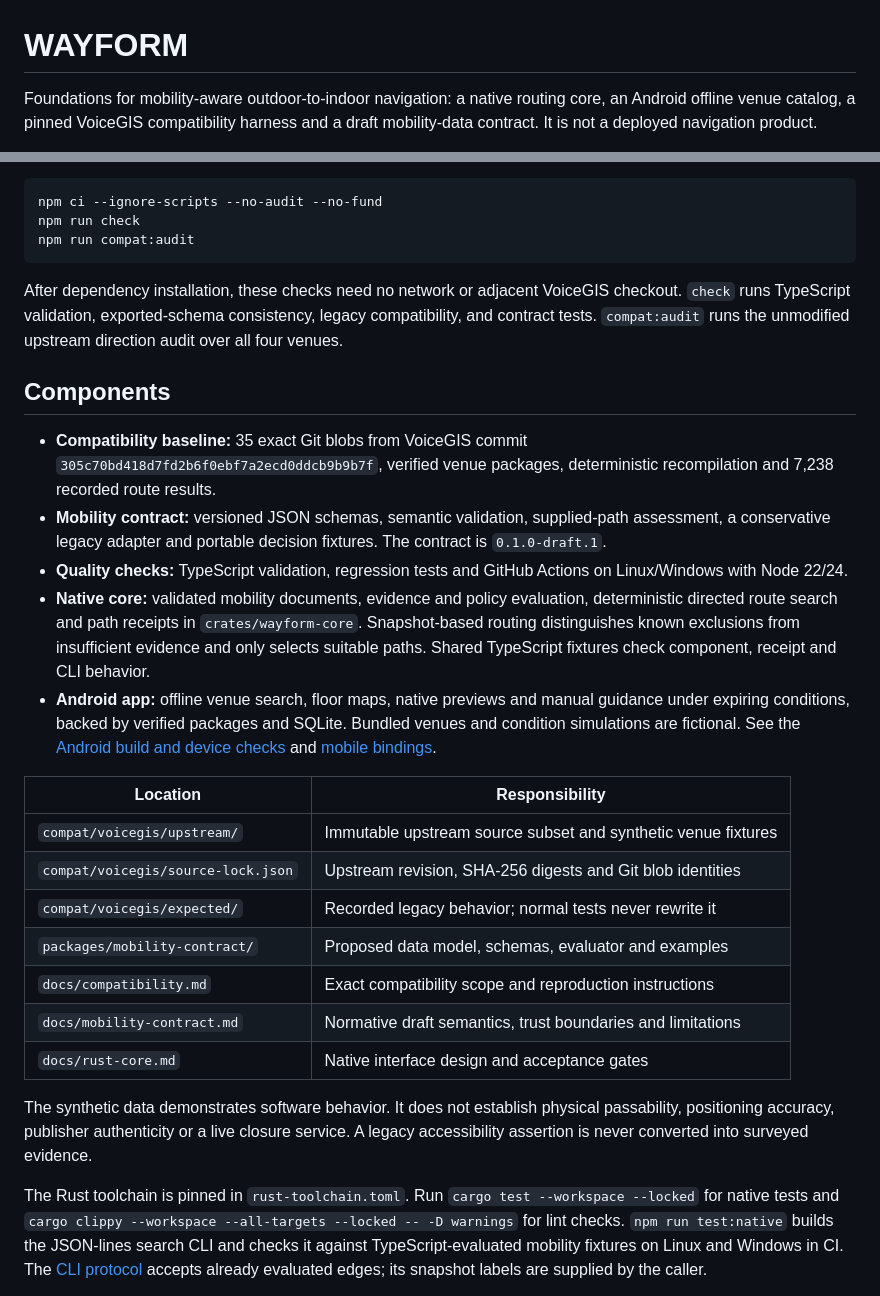
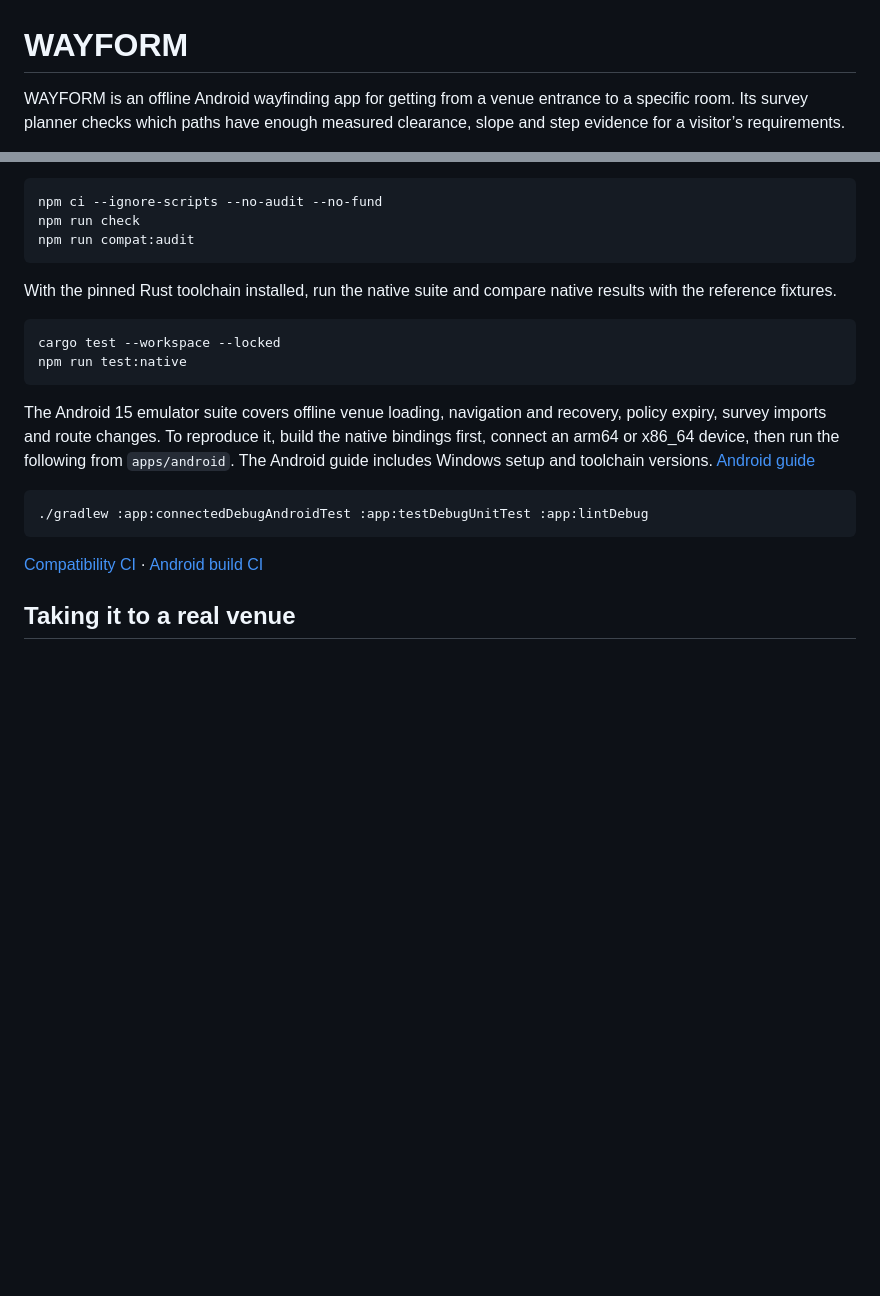
Before and after one commit to SanishKumar/wayform, a Markdown page: README.md, 2 parts joined by grey strips. Drawn GitHub-style; blank space fills up the shorter version.

Commit message:
Show the Android demo and document the first venue pilot

````diff
--- a/README.md
+++ b/README.md
@@ -1,4 +1,4 @@
 # WAYFORM
 
-Foundations for mobility-aware outdoor-to-indoor navigation: a native routing core, an Android offline venue catalog, a pinned VoiceGIS compatibility harness and a draft mobility-data contract. It is not a deployed navigation product.
+WAYFORM is an offline Android wayfinding app for getting from a venue entrance to a specific room. Its survey planner checks which paths have enough measured clearance, slope and step evidence for a visitor’s requirements.
 
@@ -12,27 +42,20 @@ npm run check
 npm run compat:audit
 ```
 
-After dependency installation, these checks need no network or adjacent VoiceGIS checkout. `check` runs TypeScript validation, exported-schema consistency, legacy compatibility, and contract tests. `compat:audit` runs the unmodified upstream direction audit over all four venues.
+With the pinned Rust toolchain installed, run the native suite and compare native results with the reference fixtures.
 
-## Components
+```sh
+cargo test --workspace --locked
+npm run test:native
+```
 
-- **Compatibility baseline:** 35 exact Git blobs from VoiceGIS commit `305c70bd418d7fd2b6f0ebf7a2ecd0ddcb9b9b7f`, verified venue packages, deterministic recompilation and 7,238 recorded route results.
-- **Mobility contract:** versioned JSON schemas, semantic validation, supplied-path assessment, a conservative legacy adapter and portable decision fixtures. The contract is `0.1.0-draft.1`.
-- **Quality checks:** TypeScript validation, regression tests and GitHub Actions on Linux/Windows with Node 22/24.
-- **Native core:** validated mobility documents, evidence and policy evaluation, deterministic directed route search and path receipts in `crates/wayform-core`. Snapshot-based routing distinguishes known exclusions from insufficient evidence and only selects suitable paths. Shared TypeScript fixtures check component, receipt and CLI behavior.
-- **Android app:** offline venue search, floor maps, native previews and manual guidance under expiring conditions, backed by verified packages and SQLite. Bundled venues and condition simulations are fictional. See the [Android build and device checks](docs/android.md) and [mobile bindings](docs/mobile-bindings.md).
+The Android 15 emulator suite covers offline venue loading, navigation and recovery, policy expiry, survey imports and route changes. To reproduce it, build the native bindings first, connect an arm64 or x86_64 device, then run the following from `apps/android`. The Android guide includes Windows setup and toolchain versions. [Android guide](docs/android.md)
 
-| Location | Responsibility |
-| --- | --- |
-| `compat/voicegis/upstream/` | Immutable upstream source subset and synthetic venue fixtures |
-| `compat/voicegis/source-lock.json` | Upstream revision, SHA-256 digests and Git blob identities |
-| `compat/voicegis/expected/` | Recorded legacy behavior; normal tests never rewrite it |
-| `packages/mobility-contract/` | Proposed data model, schemas, evaluator and examples |
-| `docs/compatibility.md` | Exact compatibility scope and reproduction instructions |
-| `docs/mobility-contract.md` | Normative draft semantics, trust boundaries and limitations |
-| `docs/rust-core.md` | Native interface design and acceptance gates |
+```sh
+./gradlew :app:connectedDebugAndroidTest :app:testDebugUnitTest :app:lintDebug
+```
 
-The synthetic data demonstrates software behavior. It does not establish physical passability, positioning accuracy, publisher authenticity or a live closure service. A legacy accessibility assertion is never converted into surveyed evidence.
+[Compatibility CI](https://github.com/SanishKumar/wayform/actions/workflows/quality.yml) · [Android build CI](https://github.com/SanishKumar/wayform/actions/workflows/android.yml)
 
-The Rust toolchain is pinned in `rust-toolchain.toml`. Run `cargo test --workspace --locked` for native tests and `cargo clippy --workspace --all-targets --locked -- -D warnings` for lint checks. `npm run test:native` builds the JSON-lines search CLI and checks it against TypeScript-evaluated mobility fixtures on Linux and Windows in CI. The [CLI protocol](docs/native-search-protocol.md) accepts already evaluated edges; its snapshot labels are supplied by the caller.
+## Taking it to a real venue
 
````
Also changed, not shown: other parts of README.md (+33 -19 lines), docs/venue-pilot.md (added, +29 -0 lines), docs/images/destination-search.png (added), docs/images/floor-preview.png (added), docs/images/survey-route.png (added).
